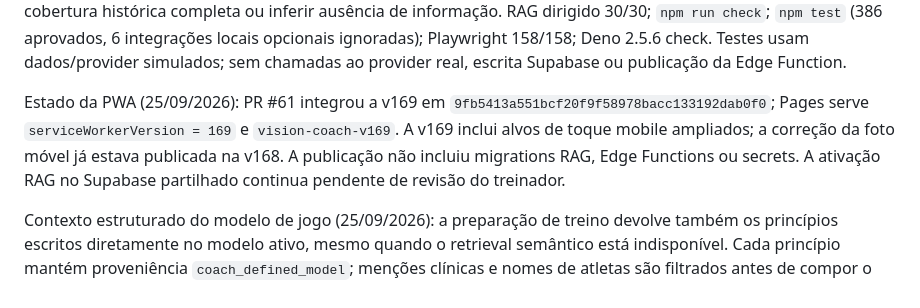
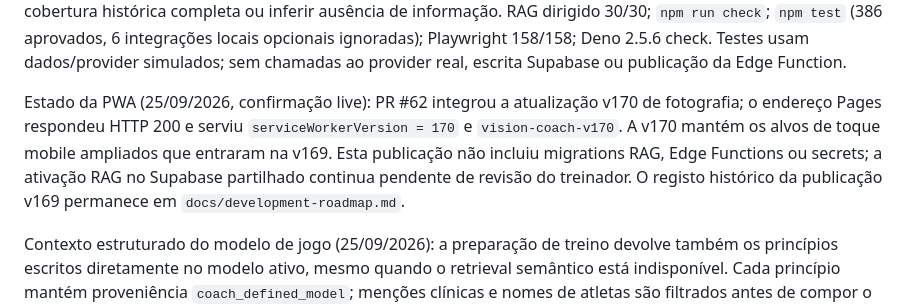
Before and after one commit to cbunny1990/treinador, a Markdown page: docs/team-knowledge-rag.md, the part around the change. Drawn GitHub-style.

```diff
--- a/docs/team-knowledge-rag.md
+++ b/docs/team-knowledge-rag.md
@@ -24,7 +24,7 @@ Validação Edge HTTP desta revisão (25/09/2026): `test:team-knowledge-http-loc
 
 Estado de completude da indexação no retrieval (25/09/2026): `search_team_knowledge`, `get_recent_match_context` e `get_training_planning_context` agora propagam quando um lote atinge o limite e pode haver mais fontes por indexar. Para não afirmar que a fila ainda tem itens quando esse dado não é consultado exatamente, o estado é `batch_limit_reached_may_have_more`; excertos nesse caso recebem `possibly_partial_sources`, e sem excertos o resultado é `indexing_may_be_incomplete`. Os contextos híbridos expõem também `missing_data.semantic_indexing_may_be_incomplete`. A instrução ao Head Coach impede apresentar a pesquisa como cobertura histórica completa ou inferir ausência de informação. RAG dirigido 30/30; `npm run check`; `npm test` (386 aprovados, 6 integrações locais opcionais ignoradas); Playwright 158/158; Deno 2.5.6 check. Testes usam dados/provider simulados; sem chamadas ao provider real, escrita Supabase ou publicação da Edge Function.
 
-Estado da PWA (25/09/2026): PR #61 integrou a v169 em `9fb5413a551bcf20f9f58978bacc133192dab0f0`; Pages serve `serviceWorkerVersion = 169` e `vision-coach-v169`. A v169 inclui alvos de toque mobile ampliados; a correção da foto móvel já estava publicada na v168. A publicação não incluiu migrations RAG, Edge Functions ou secrets. A ativação RAG no Supabase partilhado continua pendente de revisão do treinador.
+Estado da PWA (25/09/2026, confirmação live): PR #62 integrou a atualização v170 de fotografia; o endereço Pages respondeu HTTP 200 e serviu `serviceWorkerVersion = 170` e `vision-coach-v170`. A v170 mantém os alvos de toque mobile ampliados que entraram na v169. Esta publicação não incluiu migrations RAG, Edge Functions ou secrets; a ativação RAG no Supabase partilhado continua pendente de revisão do treinador. O registo histórico da publicação v169 permanece em `docs/development-roadmap.md`.
 
 Contexto estruturado do modelo de jogo (25/09/2026): a preparação de treino devolve também os princípios escritos diretamente no modelo ativo, mesmo quando o retrieval semântico está indisponível. Cada princípio mantém proveniência `coach_defined_model`; menções clínicas e nomes de atletas são filtrados antes de compor o contexto. O texto separa o modelo definido pelo treinador de observações do comportamento real em jogo. Regressão RAG cobre disponibilidade do provider, redação de nomes e exclusão de referência de saúde.
 
```
Also changed, not shown: docs/development-roadmap.md (+1 -0 lines).
